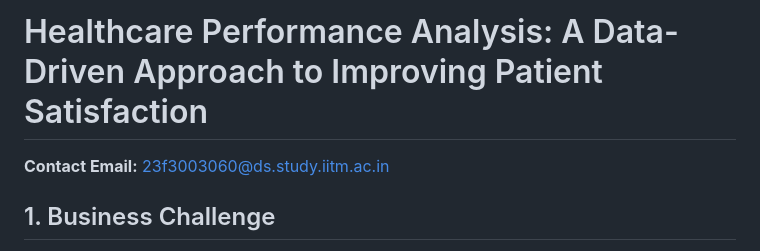
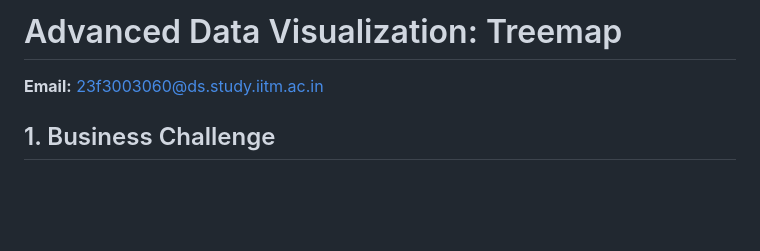
Before and after one commit to sudhamjayanthi/tds-ga7, a Markdown page: README.md, the part around the change. GitHub-like rendering; blank space fills up the shorter version.

```diff
--- a/README.md
+++ b/README.md
@@ -1,6 +1,6 @@
-# Healthcare Performance Analysis: A Data-Driven Approach to Improving Patient Satisfaction
+# Advanced Data Visualization: Treemap
 
-**Contact Email:** 23f3003060@ds.study.iitm.ac.in
+**Email:** 23f3003060@ds.study.iitm.ac.in
 
 ## 1. Business Challenge
 
```
